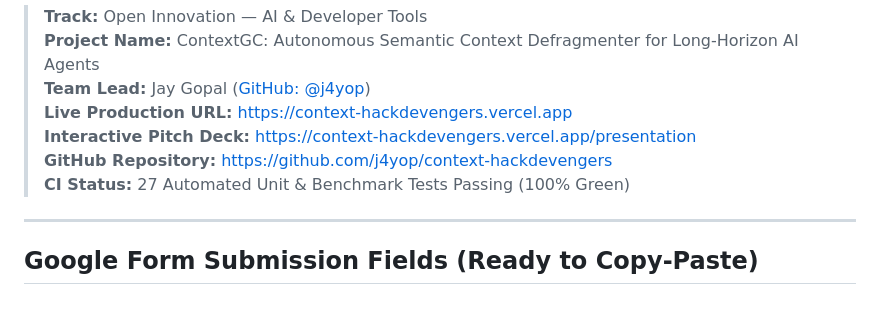
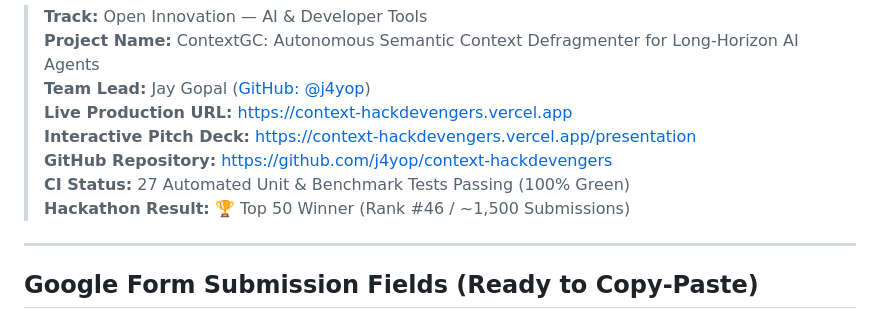
Before and after one commit to j4yop/context-hackdevengers, a Markdown page: SUBMISSION.md, the part around the change. GitHub-like rendering.

```diff
--- a/SUBMISSION.md
+++ b/SUBMISSION.md
@@ -7,6 +7,7 @@
 > **Interactive Pitch Deck:** [https://context-hackdevengers.vercel.app/presentation](https://context-hackdevengers.vercel.app/presentation)
 > **GitHub Repository:** [https://github.com/j4yop/context-hackdevengers](https://github.com/j4yop/context-hackdevengers)
 > **CI Status:** 27 Automated Unit & Benchmark Tests Passing (100% Green)
+> **Hackathon Result:** 🏆 Top 50 Winner (Rank #46 / ~1,500 Submissions)
 
 ---
 
```
Also changed, not shown: README.md (+11 -3 lines).
